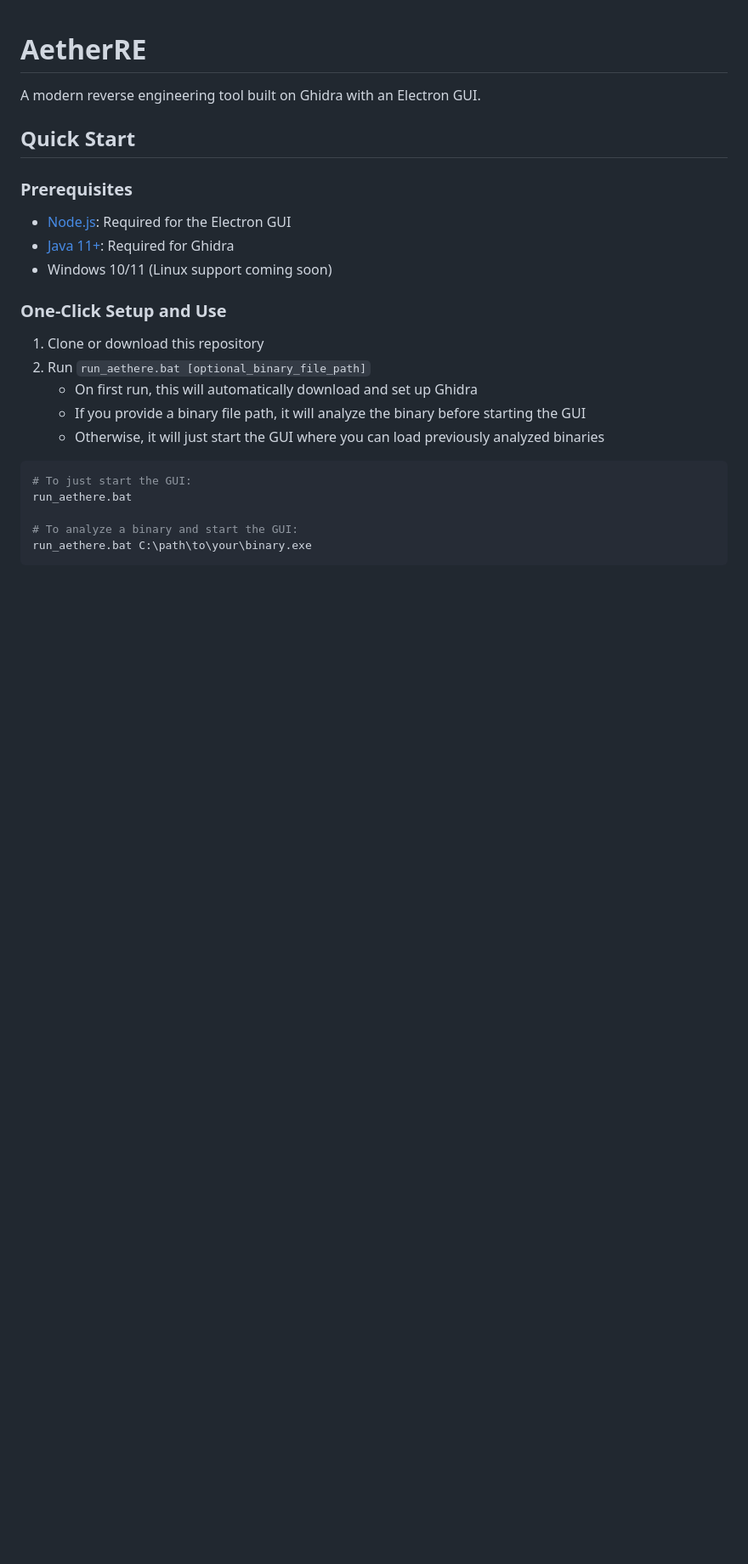
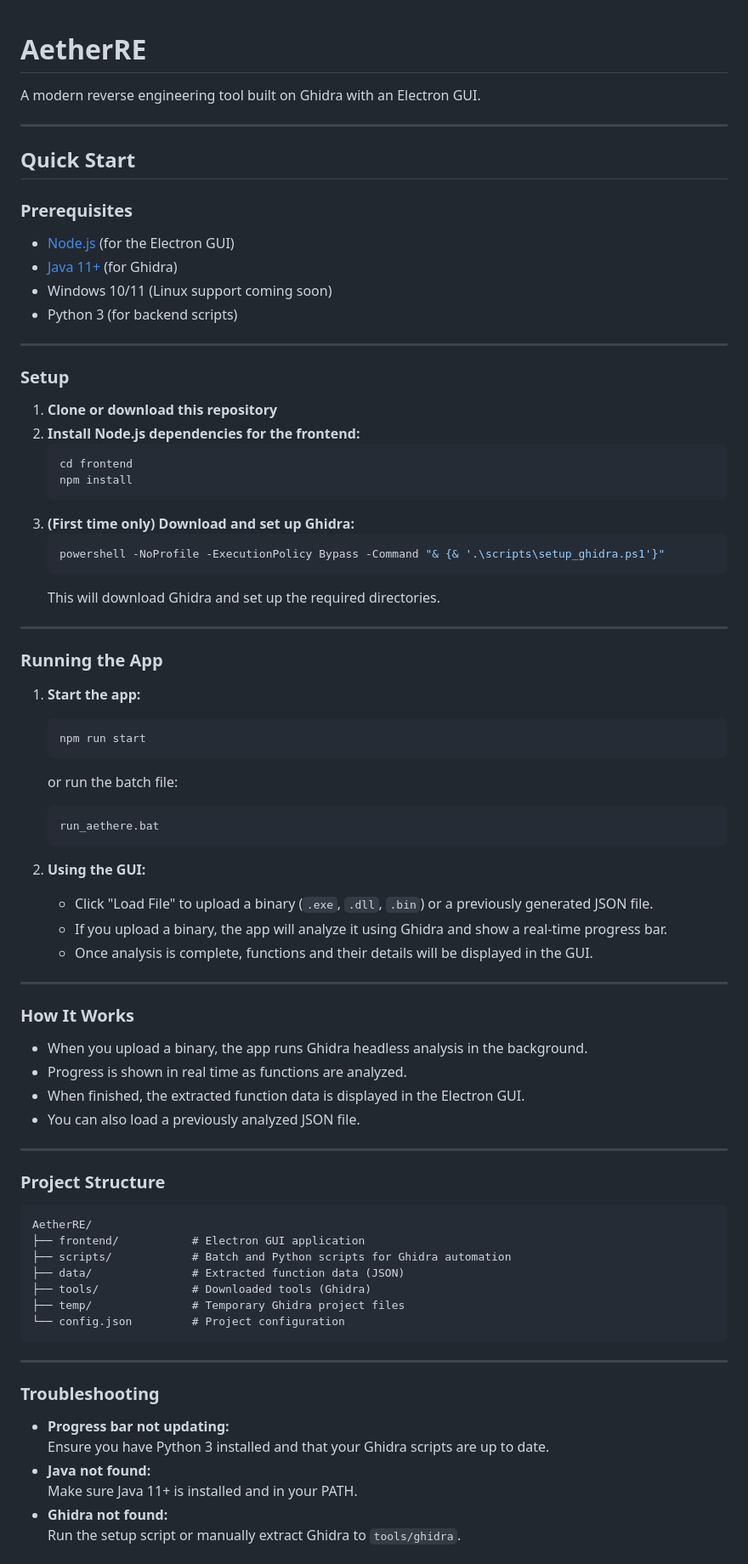
Before and after one commit to aigrajo/AetherRE, a Markdown page: README.md, the part around one of its changes. Shown at 85% size. GitHub-like rendering; blank space fills up the shorter version.

````diff
--- a/README.md
+++ b/README.md
@@ -1,27 +1,83 @@
 # AetherRE
 
 A modern reverse engineering tool built on Ghidra with an Electron GUI.
+
+---
 
 ## Quick Start
 
 ### Prerequisites
 
-- [Node.js](https://nodejs.org/): Required for the Electron GUI
-- [Java 11+](https://adoptium.net/): Required for Ghidra
+- [Node.js](https://nodejs.org/) (for the Electron GUI)
+- [Java 11+](https://adoptium.net/) (for Ghidra)
 - Windows 10/11 (Linux support coming soon)
+- Python 3 (for backend scripts)
 
-### One-Click Setup and Use
+---
 
-1. Clone or download this repository
-2. Run `run_aethere.bat [optional_binary_file_path]`
-   - On first run, this will automatically download and set up Ghidra
-   - If you provide a binary file path, it will analyze the binary before starting the GUI
-   - Otherwise, it will just start the GUI where you can load previously analyzed binaries
+### Setup
 
-```bash
-# To just start the GUI:
-run_aethere.bat
+1. **Clone or download this repository**
+2. **Install Node.js dependencies for the frontend:**
+   ```sh
+   cd frontend
+   npm install
+   ```
+3. **(First time only) Download and set up Ghidra:**
+   ```powershell
+   powershell -NoProfile -ExecutionPolicy Bypass -Command "& {& '.\scripts\setup_ghidra.ps1'}"
+   ```
+   This will download Ghidra and set up the required directories.
 
-# To analyze a binary and start the GUI:
-run_aethere.bat C:\path\to\your\binary.exe
+---
+
+### Running the App
+
+1. **Start the app:**
+   ```sh
+   npm run start
+   ```
+   or run the batch file:
+   ```sh
+   run_aethere.bat
+   ```
+
+2. **Using the GUI:**
+   - Click "Load File" to upload a binary (`.exe`, `.dll`, `.bin`) or a previously generated JSON file.
+   - If you upload a binary, the app will analyze it using Ghidra and show a real-time progress bar.
+   - Once analysis is complete, functions and their details will be displayed in the GUI.
+
+---
+
+### How It Works
+
+- When you upload a binary, the app runs Ghidra headless analysis in the background.
+- Progress is shown in real time as functions are analyzed.
+- When finished, the extracted function data is displayed in the Electron GUI.
+- You can also load a previously analyzed JSON file.
+
+---
+
+### Project Structure
+
 ```
+AetherRE/
+├── frontend/           # Electron GUI application
+├── scripts/            # Batch and Python scripts for Ghidra automation
+├── data/               # Extracted function data (JSON)
+├── tools/              # Downloaded tools (Ghidra)
+├── temp/               # Temporary Ghidra project files
+└── config.json         # Project configuration
+```
+
+---
+
+### Troubleshooting
+
+- **Progress bar not updating:**
+  Ensure you have Python 3 installed and that your Ghidra scripts are up to date.
+- **Java not found:**
+  Make sure Java 11+ is installed and in your PATH.
+- **Ghidra not found:**
+  Run the setup script or manually extract Ghidra to `tools/ghidra`.
+
````
Also changed, not shown: other parts of README.md (+15 -0 lines).
